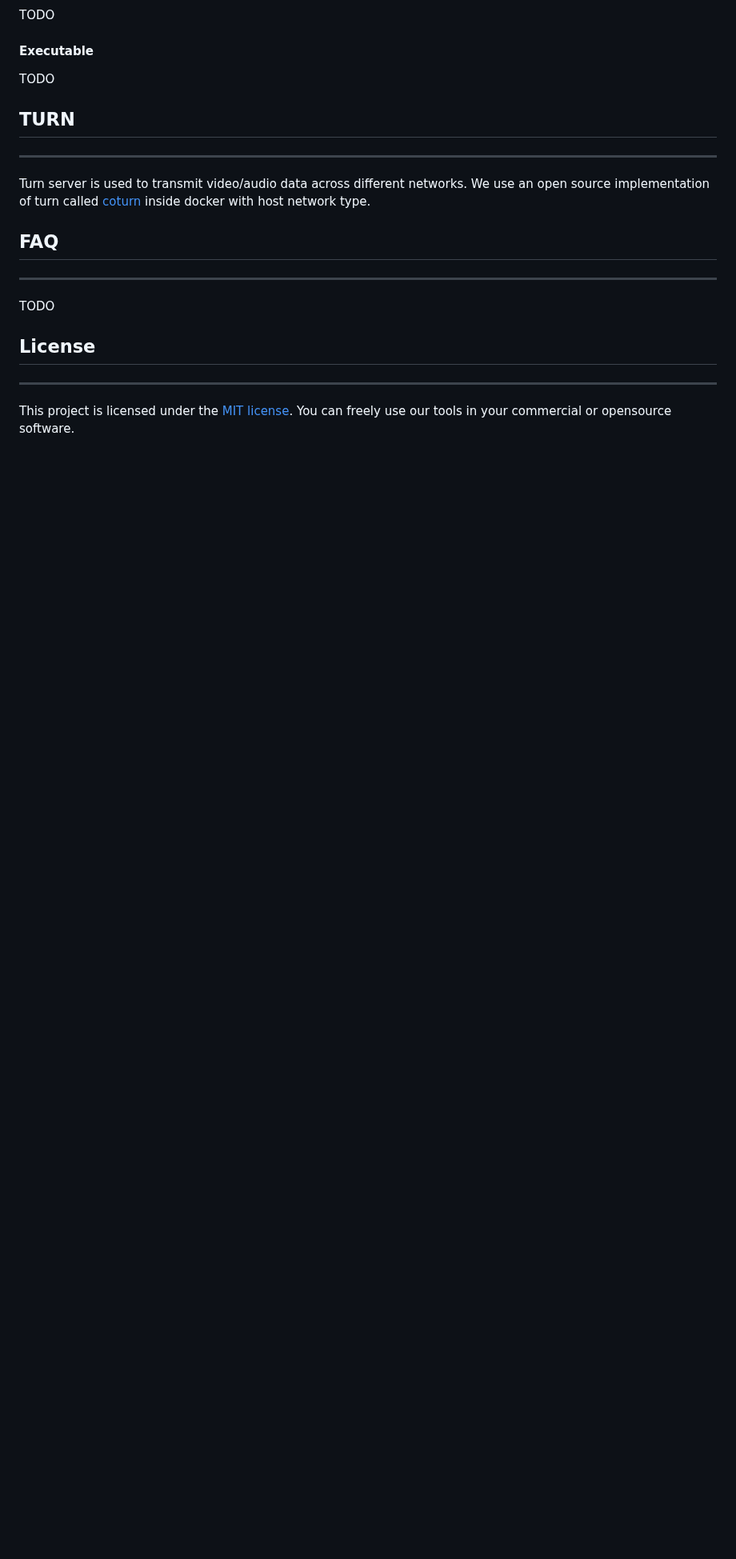
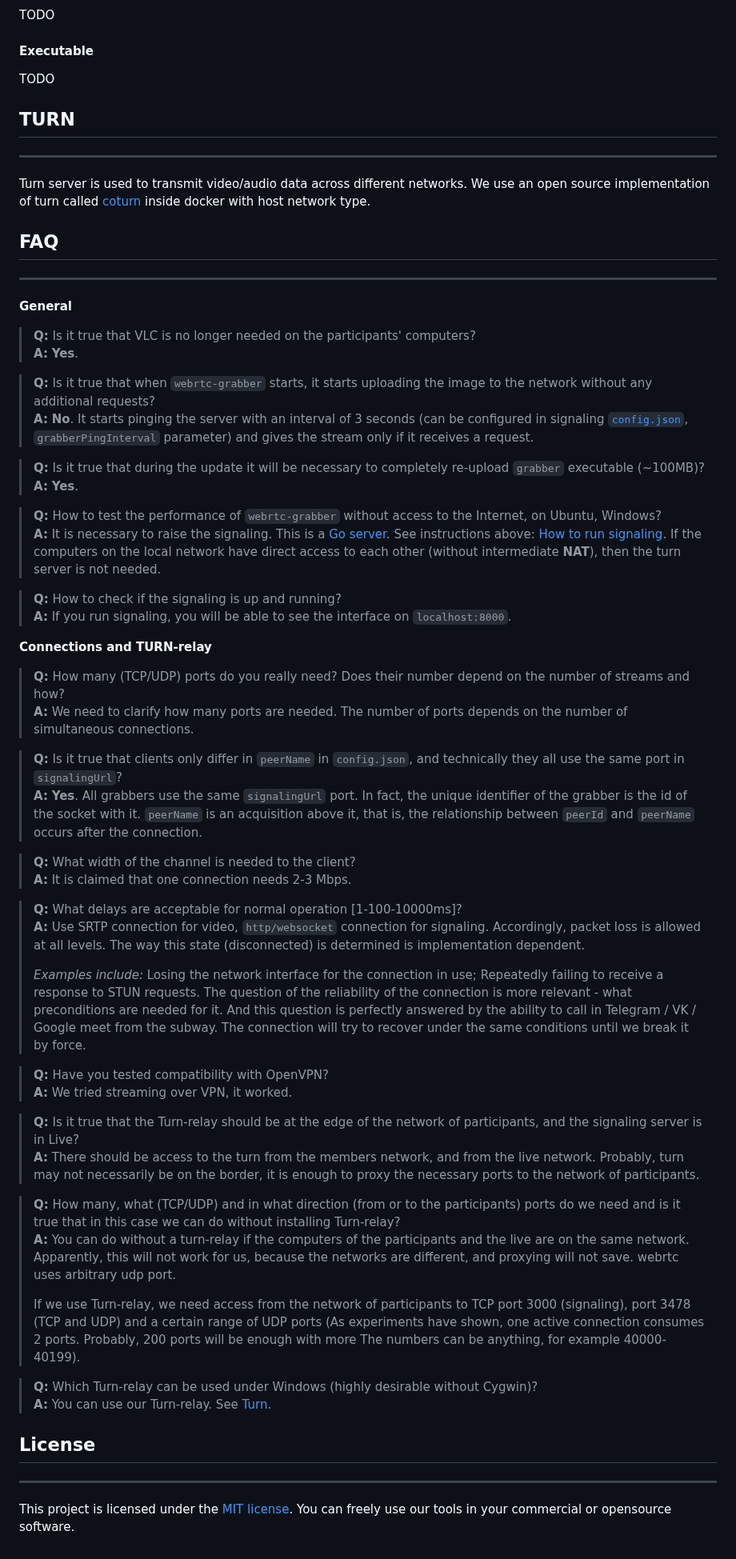
Before and after one commit to irdkwmnsb/webrtc-grabber, a Markdown page: README.md, the part around the change. Shown at 80% size. Drawn GitHub-style; blank space fills up the shorter version.

Commit message:
Add FAQ to readme

```diff
--- a/README.md
+++ b/README.md
@@ -274,7 +274,104 @@ host network type.
 ## FAQ
 ---
 
-TODO
+**General**
+
+> **Q:** Is it true that VLC is no longer needed on the participants' computers?
+> <br>
+> **A:** **Yes**.
+
+> **Q:** Is it true that when `webrtc-grabber` starts, it starts uploading the
+> image to the network without any additional requests?
+> <br>
+> **A:** **No**. It starts pinging the server with an interval of 3
+> seconds (can be configured in
+> signaling [`config.json`](packages/relay/conf/config.json),
+> `grabberPingInterval` parameter) and gives the stream only if it receives a
+> request.
+
+> **Q:** Is it true that during the update it will be necessary to
+> completely re-upload `grabber` executable (~100MB)?
+> <br>
+> **A:** **Yes**.
+
+> **Q:** How to test the performance of `webrtc-grabber` without access to
+> the Internet, on Ubuntu, Windows?
+> <br>
+> **A:** It is necessary to raise the signaling. This is
+> a [Go server](https://github.com/irdkwmnsb/webrtc-grabber/tree/main/packages/relay/signaling).
+> See instructions above: [How to run signaling](#signaling-run).
+> If the computers on the local network have direct access to each other
+> (without intermediate **NAT**), then the turn server is not needed.
+
+> **Q:** How to check if the signaling is up and running?
+> <br>
+> **A:** If you run signaling, you will be able to see the interface
+> on `localhost:8000`.
+
+**Connections and TURN-relay**
+
+> **Q:** How many (TCP/UDP) ports do you really need? Does their number
+> depend on the number of streams and how?
+> <br>
+> **A:** We need to clarify how many ports are needed. The number of ports
+> depends on the number of simultaneous connections.
+
+> **Q:** Is it true that clients only differ in `peerName` in `config.json`,
+> and technically they all use the same port in `signalingUrl`?
+> <br>
+> **A:** **Yes**. All grabbers use the same `signalingUrl` port. In fact, the
+> unique identifier of the grabber is the id of the socket with it.
+> `peerName` is an acquisition above it, that is, the relationship between
+> `peerId` and `peerName` occurs after the connection.
+
+> **Q:** What width of the channel is needed to the client?
+> <br>
+> **A:** It is claimed that one connection needs 2-3 Mbps.
+
+> **Q:** What delays are acceptable for normal operation \[1-100-10000ms\]?
+> <br>
+> **A:** Use SRTP connection for video, `http/websocket` connection for
+> signaling. Accordingly, packet loss is allowed at all levels. The way
+> this state (disconnected) is determined is implementation dependent.
+>
+> _Examples include:_ Losing the network interface for the connection in use;
+> Repeatedly failing to receive a response to STUN requests.
+> The question of the reliability of the connection is more relevant - what
+> preconditions are needed for it. And this question is perfectly answered
+> by the ability to call in Telegram / VK / Google meet from the subway. The
+> connection will try to recover under the same conditions until we break
+> it by force.
+
+> **Q:** Have you tested compatibility with OpenVPN?
+> <br>
+> **A:** We tried streaming over VPN, it worked.
+
+> **Q:** Is it true that the Turn-relay should be at the edge of the network
+> of participants, and the signaling server is in Live?
+> <br>
+> **A:** There should be access to the turn from the members network, and
+> from the live network. Probably, turn may not necessarily be on the
+> border, it is enough to proxy the necessary ports to the network of participants.
+
+> **Q:** How many, what (TCP/UDP) and in what direction (from or to the
+> participants) ports do we need and is it true that in this case we can do
+> without installing Turn-relay?
+> <br>
+> **A:** You can do without a turn-relay if the computers of the
+> participants and the live are on the same network. Apparently, this will
+> not work for us, because the networks are different, and proxying will
+> not save. webrtc uses arbitrary udp port.
+>
+> If we use Turn-relay, we need access from the network of participants to
+> TCP port 3000 (signaling), port 3478 (TCP and UDP) and a certain range of
+> UDP ports (As experiments have shown, one active connection consumes 2
+> ports. Probably, 200 ports will be enough with more The numbers can be
+> anything, for example 40000-40199).
+
+> **Q:** Which Turn-relay can be used under Windows (highly desirable
+> without Cygwin)?
+> <br>
+> **A:** You can use our Turn-relay. See [Turn](#TURN).
 
 ## License
 ---
```
